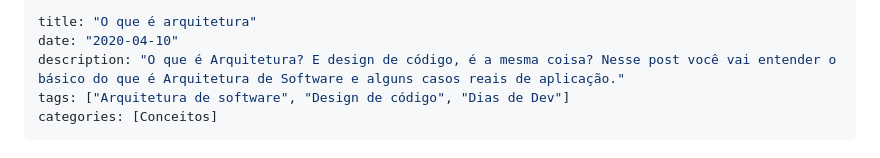
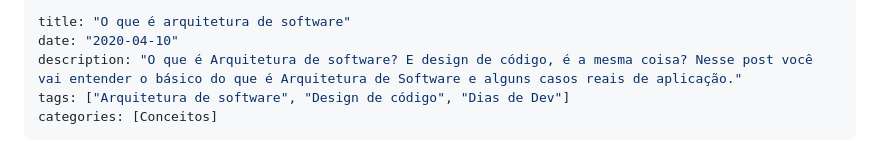
Before and after one commit to CViniciusSDias/blog-dias.dev, a Markdown page: source/_posts/2020-04-10-o-que-e-arquitetura.md, the part around the change. Rendered like a GitHub page.

Commit message:
Alterando título de post antigo

```diff
--- a/source/_posts/2020-04-10-o-que-e-arquitetura.md
+++ b/source/_posts/2020-04-10-o-que-e-arquitetura.md
@@ -1,7 +1,7 @@
 ---
-title: "O que é arquitetura"
+title: "O que é arquitetura de software"
 date: "2020-04-10"
-description: "O que é Arquitetura? E design de código, é a mesma coisa? Nesse post você vai entender o básico do que é Arquitetura de Software e alguns casos reais de aplicação."
+description: "O que é Arquitetura de software? E design de código, é a mesma coisa? Nesse post você vai entender o básico do que é Arquitetura de Software e alguns casos reais de aplicação."
 tags: ["Arquitetura de software", "Design de código", "Dias de Dev"]
 categories: [Conceitos]
 ---
```
